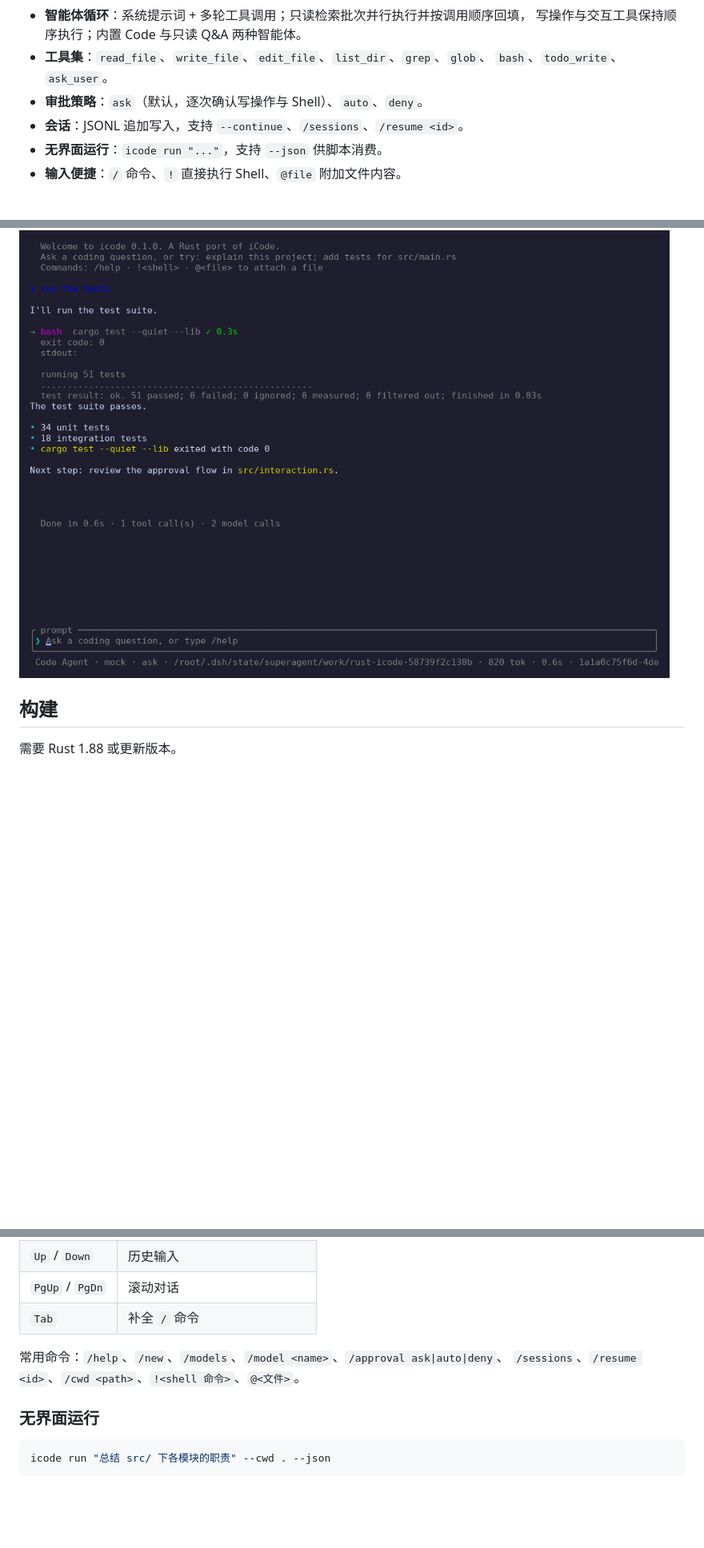
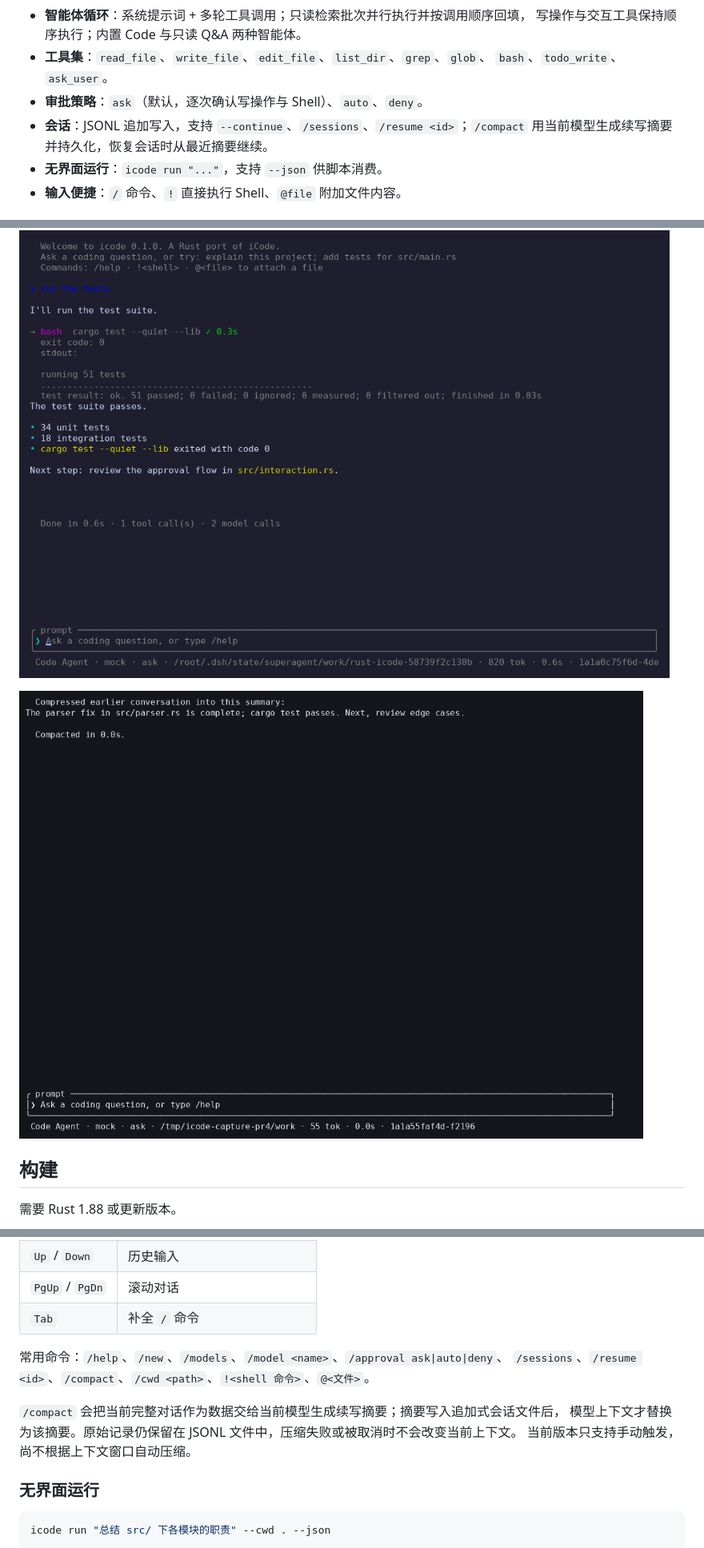
Before and after one commit to jerryrual/AgentStudy, a Markdown page: README.md, 3 parts joined by grey strips. Shown at 80% size. GitHub-like rendering; pictures changed too: docs/screenshots/compaction-after.png (added); blank space fills up the shorter version.

Commit message:
feat: add durable context compaction

```diff
--- a/README.md
+++ b/README.md
@@ -18,7 +18,8 @@
 - **工具集**：`read_file`、`write_file`、`edit_file`、`list_dir`、`grep`、`glob`、
   `bash`、`todo_write`、`ask_user`。
 - **审批策略**：`ask`（默认，逐次确认写操作与 Shell）、`auto`、`deny`。
-- **会话**：JSONL 追加写入，支持 `--continue`、`/sessions`、`/resume <id>`。
+- **会话**：JSONL 追加写入，支持 `--continue`、`/sessions`、`/resume <id>`；`/compact`
+  用当前模型生成续写摘要并持久化，恢复会话时从最近摘要继续。
 - **无界面运行**：`icode run "..."`，支持 `--json` 供脚本消费。
 - **输入便捷**：`/` 命令、`!` 直接执行 Shell、`@file` 附加文件内容。
 
@@ -31,6 +32,8 @@
 ![执行写操作前的审批弹窗](docs/screenshots/tui-approval.png)
 
 ![批准后工具执行结果与最终回答](docs/screenshots/tui-tool-result.png)
+
+![手动压缩后以持久化摘要继续会话](docs/screenshots/compaction-after.png)
 
 ## 构建
 
@@ -107,7 +110,11 @@ icode models               # 查看已配置的模型
 | `Tab` | 补全 `/` 命令 |
 
 常用命令：`/help`、`/new`、`/models`、`/model <name>`、`/approval ask|auto|deny`、
-`/sessions`、`/resume <id>`、`/cwd <path>`、`!<shell 命令>`、`@<文件>`。
+`/sessions`、`/resume <id>`、`/compact`、`/cwd <path>`、`!<shell 命令>`、`@<文件>`。
+
+`/compact` 会把当前完整对话作为数据交给当前模型生成续写摘要；摘要写入追加式会话文件后，
+模型上下文才替换为该摘要。原始记录仍保留在 JSONL 文件中，压缩失败或被取消时不会改变当前上下文。
+当前版本只支持手动触发，尚不根据上下文窗口自动压缩。
 
 ### 无界面运行
 
```
Also changed, not shown: other parts of README.md (+1 -0 lines), docs/porting.md (+2 -2 lines), docs/screenshots/compaction-before.png (added), 6 other files.
